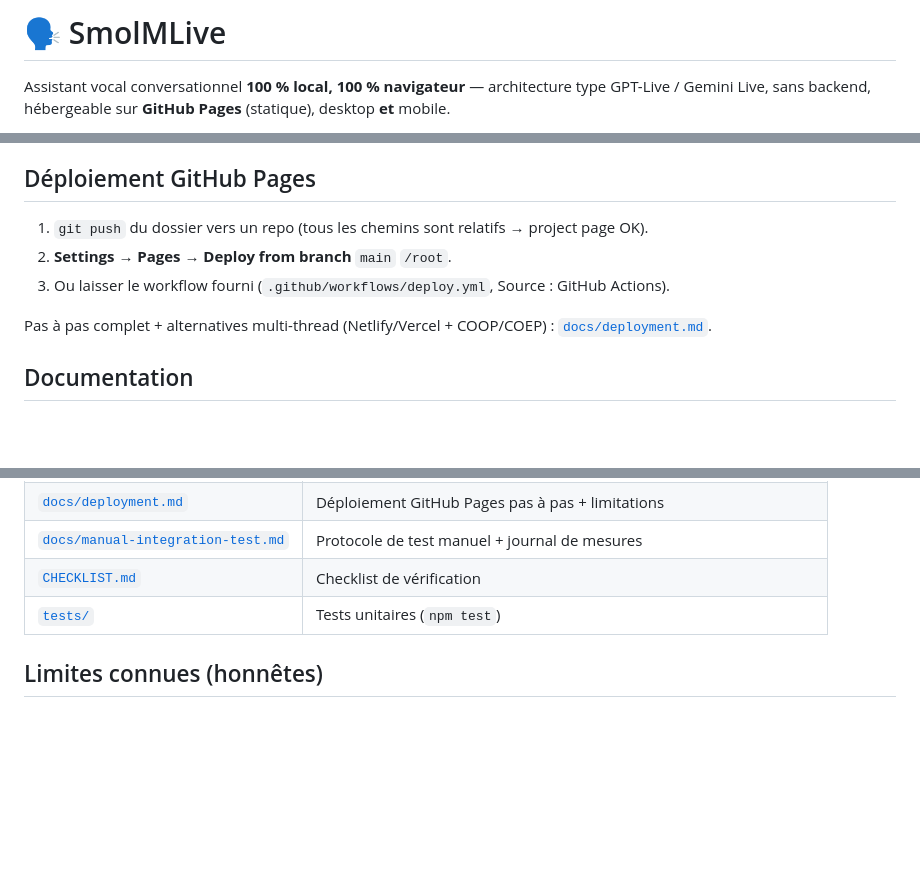
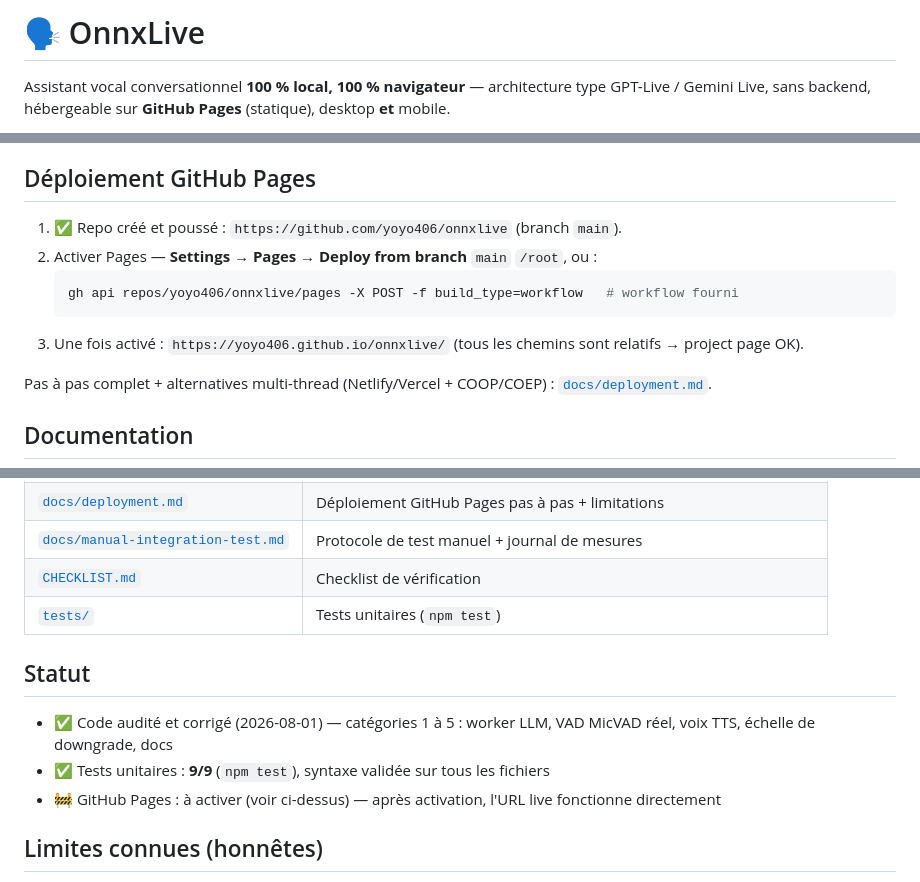
Before and after one commit to yoyo406/onnxlive, a Markdown page: README.md, 3 parts joined by grey strips. Drawn GitHub-style; blank space fills up the shorter version.

Commit message:
readme : titre OnnxLive, URLs repo/live, statut, déploiement actualisé

````diff
--- a/README.md
+++ b/README.md
@@ -1,4 +1,4 @@
-# 🗣️ SmolMLive
+# 🗣️ OnnxLive
 
 Assistant vocal conversationnel **100 % local, 100 % navigateur** — architecture type GPT-Live / Gemini Live,
 sans backend, hébergeable sur **GitHub Pages** (statique), desktop **et** mobile.
@@ -57,9 +59,12 @@ Visites suivantes : instantané (cache), même **offline**.
 
 ## Déploiement GitHub Pages
 
-1. `git push` du dossier vers un repo (tous les chemins sont relatifs → project page OK).
-2. **Settings → Pages → Deploy from branch** `main` `/root`.
-3. Ou laisser le workflow fourni (`.github/workflows/deploy.yml`, Source : GitHub Actions).
+1. ✅ Repo créé et poussé : `https://github.com/yoyo406/onnxlive` (branch `main`).
+2. Activer Pages — **Settings → Pages → Deploy from branch** `main` `/root`, ou :
+   ```bash
+   gh api repos/yoyo406/onnxlive/pages -X POST -f build_type=workflow   # workflow fourni
+   ```
+3. Une fois activé : `https://yoyo406.github.io/onnxlive/` (tous les chemins sont relatifs → project page OK).
 
 Pas à pas complet + alternatives multi-thread (Netlify/Vercel + COOP/COEP) : [`docs/deployment.md`](docs/deployment.md).
 
@@ -73,6 +78,12 @@ Pas à pas complet + alternatives multi-thread (Netlify/Vercel + COOP/COEP) : [`
 | [`CHECKLIST.md`](CHECKLIST.md) | Checklist de vérification |
 | [`tests/`](tests/) | Tests unitaires (`npm test`) |
 
+## Statut
+
+- ✅ Code audité et corrigé (2026-08-01) — catégories 1 à 5 : worker LLM, VAD MicVAD réel, voix TTS, échelle de downgrade, docs
+- ✅ Tests unitaires : **9/9** (`npm test`), syntaxe validée sur tous les fichiers
+- 🚧 GitHub Pages : à activer (voir ci-dessus) — après activation, l'URL live fonctionne directement
+
 ## Limites connues (honnêtes)
 - **Performance** : aucun benchmark ne peut être garanti — tout dépend de l'appareil ; mesurer avec le panneau debug (⚠️ WASM mono-thread sur GitHub Pages).
 - **SmolLM3-3B** : desktop seulement (RAM/buffer WebGPU) — fallback Qwen-0.5B automatique.
````
Also changed, not shown: other parts of README.md (+2 -0 lines).
